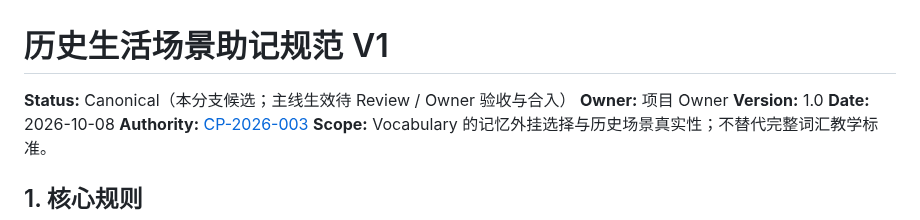
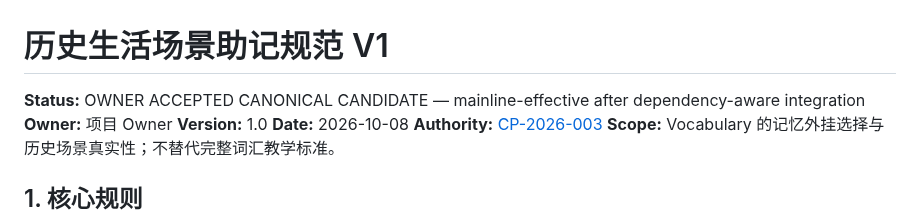
Before and after one commit to weitianhua8-oss/english-thinking-system, a Markdown page: docs/english-thinking-os/HISTORICAL_SCENE_MNEMONICS_V1.md, the part around the change. Drawn GitHub-style.

Commit message:
docs: mark historical scene mnemonics owner accepted

```diff
--- a/docs/english-thinking-os/HISTORICAL_SCENE_MNEMONICS_V1.md
+++ b/docs/english-thinking-os/HISTORICAL_SCENE_MNEMONICS_V1.md
@@ -1,6 +1,6 @@
 # 历史生活场景助记规范 V1
 
-**Status:** Canonical（本分支候选；主线生效待 Review / Owner 验收与合入）
+**Status:** OWNER ACCEPTED CANONICAL CANDIDATE — mainline-effective after dependency-aware integration
 **Owner:** 项目 Owner
 **Version:** 1.0
 **Date:** 2026-10-08
```
